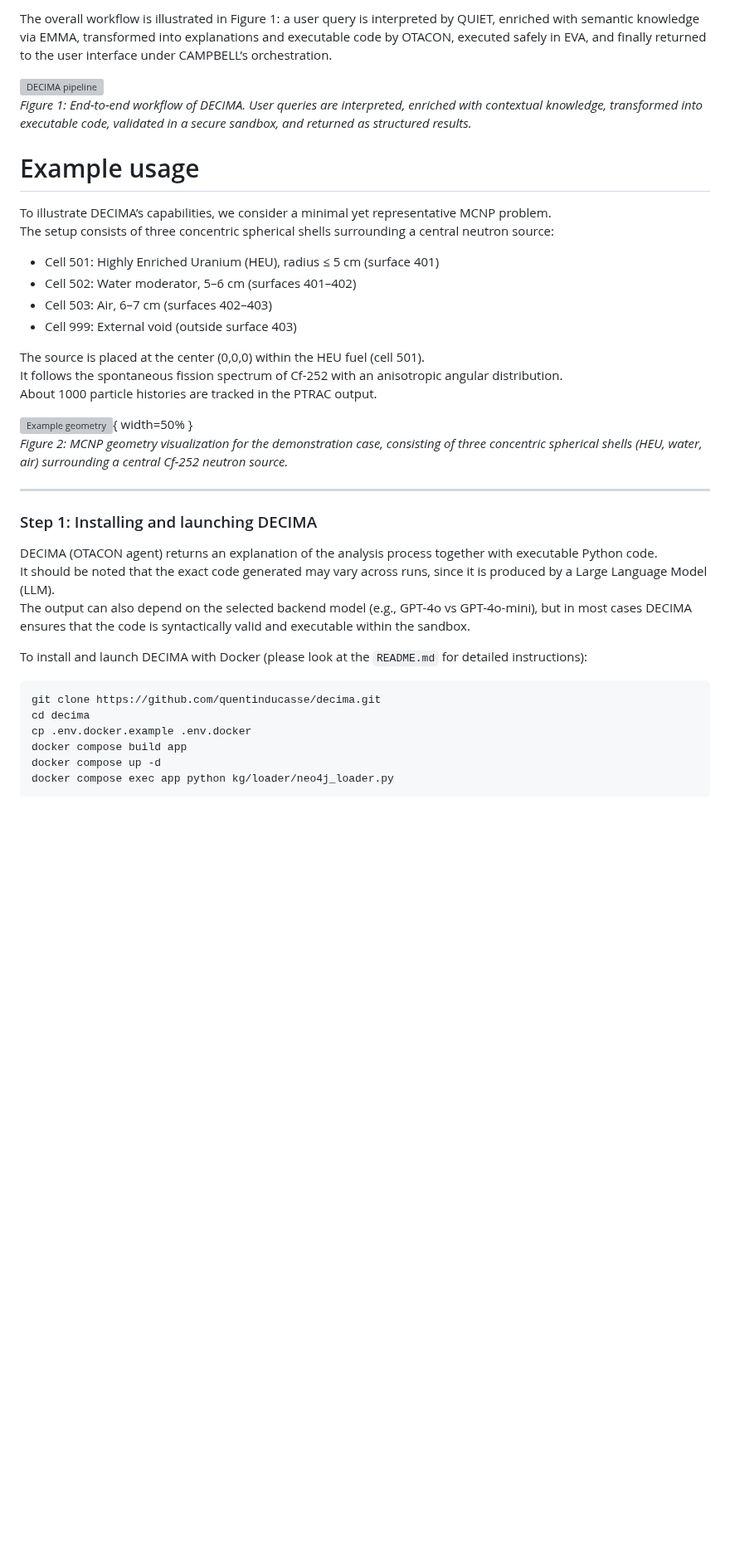
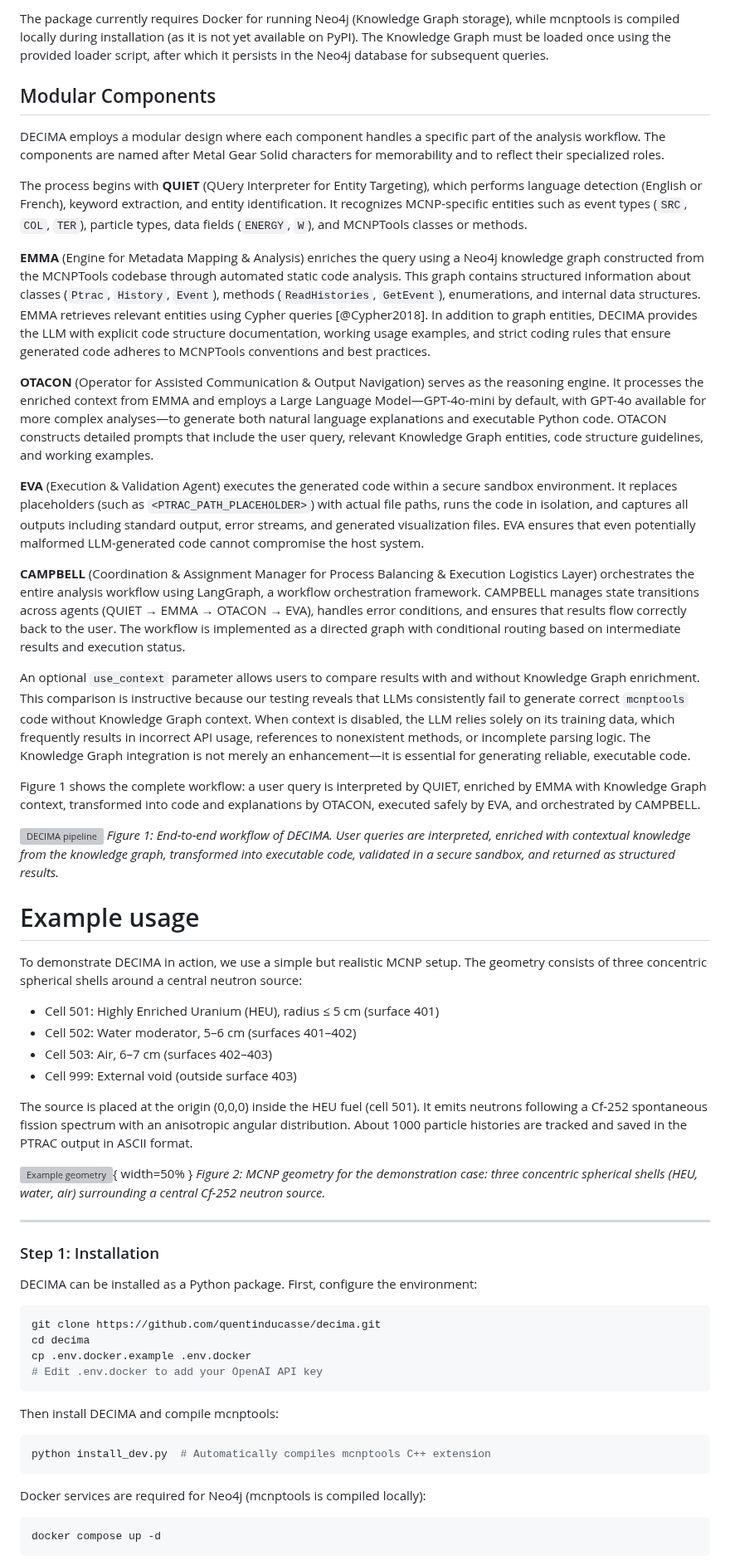
Before and after one commit to quentinducasse/decima, a Markdown page: paper.md, the part around one of its changes. Shown at 83% size. Rendered like a GitHub page; blank space fills up the shorter version; grey boxes are pictures that could not be loaded.

````diff
--- a/paper.md
+++ b/paper.md
@@ -68,38 +67,61 @@ DECIMA’s integration of structured knowledge is therefore essential for achiev
 
-The overall workflow is illustrated in Figure 1: a user query is interpreted by QUIET, enriched with semantic knowledge via EMMA, transformed into explanations and executable code by OTACON, executed safely in EVA, and finally returned to the user interface under CAMPBELL’s orchestration.
+The package currently requires Docker for running Neo4j (Knowledge Graph storage), while mcnptools is compiled locally during installation (as it is not yet available on PyPI). The Knowledge Graph must be loaded once using the provided loader script, after which it persists in the Neo4j database for subsequent queries.
+
+## Modular Components
+
+DECIMA employs a modular design where each component handles a specific part of the analysis workflow. The components are named after Metal Gear Solid characters for memorability and to reflect their specialized roles.
+
+The process begins with **QUIET** (QUery Interpreter for Entity Targeting), which performs language detection (English or French), keyword extraction, and entity identification. It recognizes MCNP-specific entities such as event types (`SRC`, `COL`, `TER`), particle types, data fields (`ENERGY`, `W`), and MCNPTools classes or methods.
+
+**EMMA** (Engine for Metadata Mapping & Analysis) enriches the query using a Neo4j knowledge graph constructed from the MCNPTools codebase through automated static code analysis. This graph contains structured information about classes (`Ptrac`, `History`, `Event`), methods (`ReadHistories`, `GetEvent`), enumerations, and internal data structures. EMMA retrieves relevant entities using Cypher queries [@Cypher2018]. In addition to graph entities, DECIMA provides the LLM with explicit code structure documentation, working usage examples, and strict coding rules that ensure generated code adheres to MCNPTools conventions and best practices.
+
+**OTACON** (Operator for Assisted Communication & Output Navigation) serves as the reasoning engine. It processes the enriched context from EMMA and employs a Large Language Model—GPT-4o-mini by default, with GPT-4o available for more complex analyses—to generate both natural language explanations and executable Python code. OTACON constructs detailed prompts that include the user query, relevant Knowledge Graph entities, code structure guidelines, and working examples.
+
+**EVA** (Execution & Validation Agent) executes the generated code within a secure sandbox environment. It replaces placeholders (such as `<PTRAC_PATH_PLACEHOLDER>`) with actual file paths, runs the code in isolation, and captures all outputs including standard output, error streams, and generated visualization files. EVA ensures that even potentially malformed LLM-generated code cannot compromise the host system.
+
+**CAMPBELL** (Coordination & Assignment Manager for Process Balancing & Execution Logistics Layer) orchestrates the entire analysis workflow using LangGraph, a workflow orchestration framework. CAMPBELL manages state transitions across agents (QUIET → EMMA → OTACON → EVA), handles error conditions, and ensures that results flow correctly back to the user. The workflow is implemented as a directed graph with conditional routing based on intermediate results and execution status.
+
+An optional `use_context` parameter allows users to compare results with and without Knowledge Graph enrichment. This comparison is instructive because our testing reveals that LLMs consistently fail to generate correct `mcnptools` code without Knowledge Graph context. When context is disabled, the LLM relies solely on its training data, which frequently results in incorrect API usage, references to nonexistent methods, or incomplete parsing logic. The Knowledge Graph integration is not merely an enhancement—it is essential for generating reliable, executable code.
+
+Figure 1 shows the complete workflow: a user query is interpreted by QUIET, enriched by EMMA with Knowledge Graph context, transformed into code and explanations by OTACON, executed safely by EVA, and orchestrated by CAMPBELL.
 
 ![DECIMA pipeline](frontend/static/img/decima_workflow.jpg)
-*Figure 1: End-to-end workflow of DECIMA. User queries are interpreted, enriched with contextual knowledge, transformed into executable code, validated in a secure sandbox, and returned as structured results.*
+*Figure 1: End-to-end workflow of DECIMA. User queries are interpreted, enriched with contextual knowledge from the knowledge graph, transformed into executable code, validated in a secure sandbox, and returned as structured results.*
 
 # Example usage
 
-To illustrate DECIMA’s capabilities, we consider a minimal yet representative MCNP problem.
-The setup consists of three concentric spherical shells surrounding a central neutron source:
+To demonstrate DECIMA in action, we use a simple but realistic MCNP setup. The geometry consists of three concentric spherical shells around a central neutron source:
 
 - Cell 501: Highly Enriched Uranium (HEU), radius ≤ 5 cm (surface 401)
 - Cell 502: Water moderator, 5–6 cm (surfaces 401–402)
 - Cell 503: Air, 6–7 cm (surfaces 402–403)
 - Cell 999: External void (outside surface 403)
 
-The source is placed at the center (0,0,0) within the HEU fuel (cell 501).
-It follows the spontaneous fission spectrum of Cf-252 with an anisotropic angular distribution.
-About 1000 particle histories are tracked in the PTRAC output.
+The source is placed at the origin (0,0,0) inside the HEU fuel (cell 501). It emits neutrons following a Cf-252 spontaneous fission spectrum with an anisotropic angular distribution. About 1000 particle histories are tracked and saved in the PTRAC output in ASCII format.
 
 ![Example geometry](data/ptrac_samples/basic_example_geometry.jpg){ width=50% }
-*Figure 2: MCNP geometry visualization for the demonstration case, consisting of three concentric spherical shells (HEU, water, air) surrounding a central Cf-252 neutron source.*
+*Figure 2: MCNP geometry for the demonstration case: three concentric spherical shells (HEU, water, air) surrounding a central Cf-252 neutron source.*
 
 ---
 
-### Step 1: Installing and launching DECIMA
-DECIMA (OTACON agent) returns an explanation of the analysis process together with executable Python code.
-It should be noted that the exact code generated may vary across runs, since it is produced by a Large Language Model (LLM).
-The output can also depend on the selected backend model (e.g., GPT-4o vs GPT-4o-mini), but in most cases DECIMA ensures that the code is syntactically valid and executable within the sandbox.
+### Step 1: Installation
 
-To install and launch DECIMA with Docker (please look at the `README.md` for detailed instructions):
+DECIMA can be installed as a Python package. First, configure the environment:
 
 ```bash
 git clone https://github.com/quentinducasse/decima.git
 cd decima
 cp .env.docker.example .env.docker
-docker compose build app
+# Edit .env.docker to add your OpenAI API key
+```
+
+Then install DECIMA and compile mcnptools:
+
+```bash
+python install_dev.py  # Automatically compiles mcnptools C++ extension
+```
+
+Docker services are required for Neo4j (mcnptools is compiled locally):
+
+```bash
 docker compose up -d
````
Also changed, not shown: other parts of paper.md (+89 -55 lines), paper3.md (deleted, +0 -258 lines).
